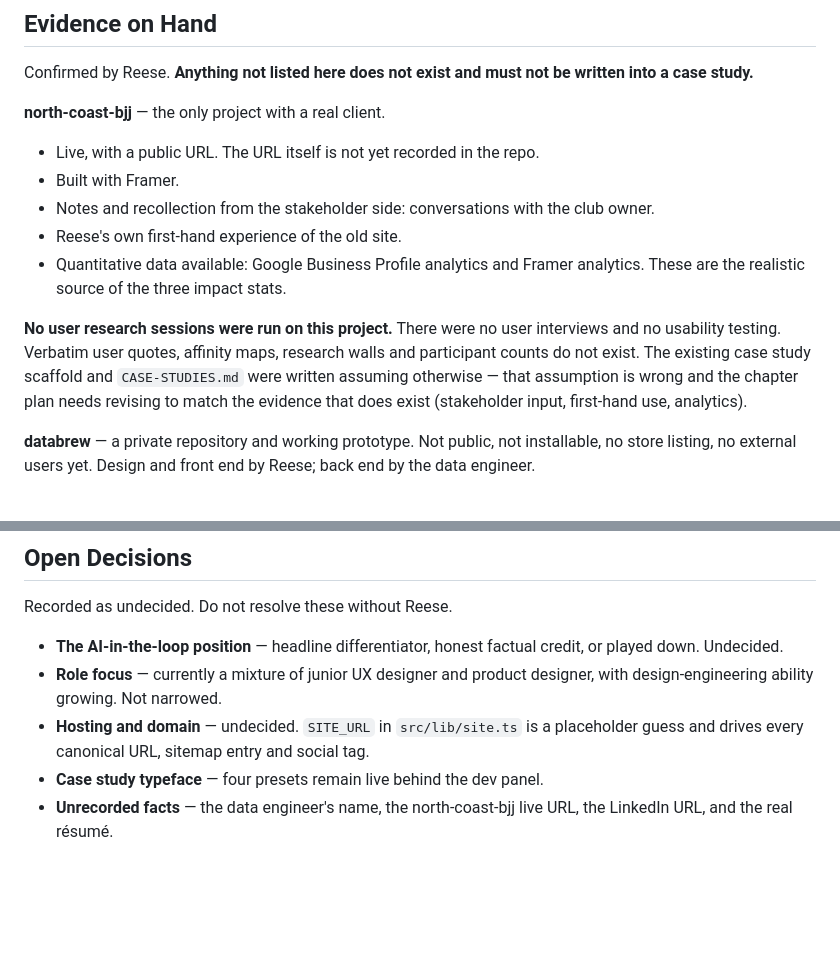
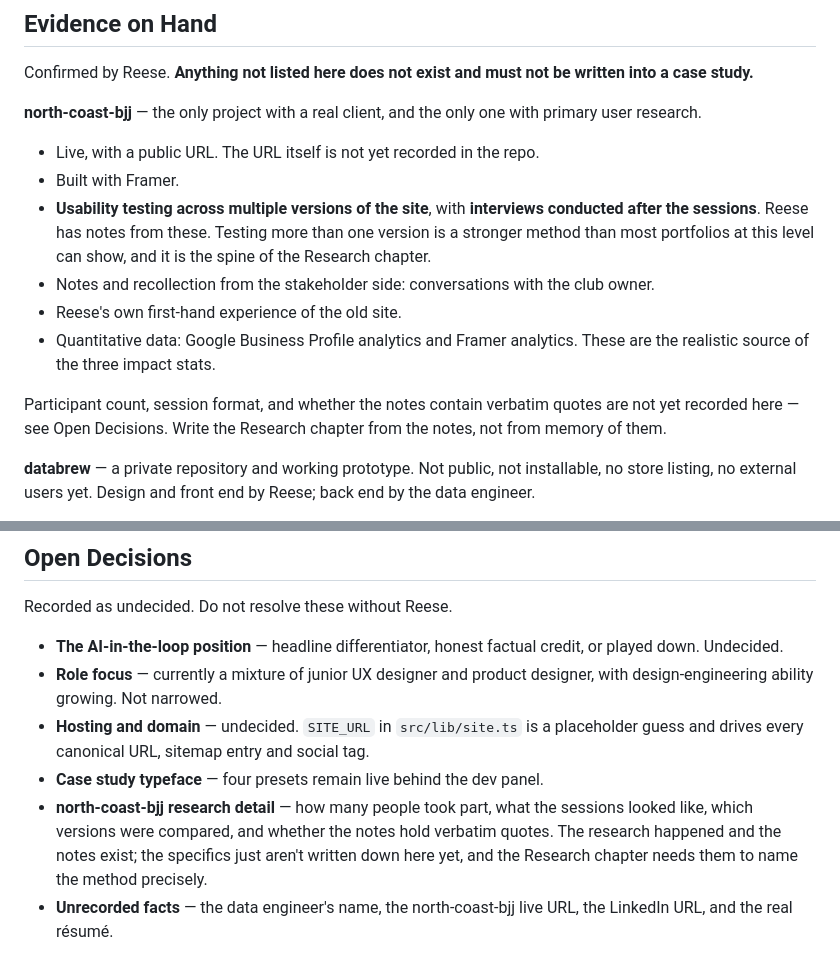
Before and after one commit to ReeseFerg/Reese-s-Portfolio, a Markdown page: PRODUCT.md, 2 parts joined by grey strips. Drawn GitHub-style; blank space fills up the shorter version.

Commit message:
Correct the north-coast-bjj evidence record
The previous version recorded that no user research was run on north-coast-bjj.
That was wrong. Reese ran usability testing across multiple versions of the site
and interviewed participants afterwards, and has notes from both.

That makes it the strongest evidence on the site, not the weakest — testing more
than one version is a better method than most portfolios at this level can show,
and the Research chapter in CASE-STUDIES.md stands as scaffolded rather than
needing to be rebuilt around analytics.

Participant count, session format and whether the notes hold verbatim quotes are
recorded as still-unwritten rather than assumed either way.

Co-Authored-By: Claude Opus 5 (1M context) <noreply@anthropic.com>

```diff
--- a/PRODUCT.md
+++ b/PRODUCT.md
@@ -93,19 +93,22 @@ this unilaterally in either direction.
 Confirmed by Reese. **Anything not listed here does not exist and must not be written
 into a case study.**
 
-**north-coast-bjj** — the only project with a real client.
+**north-coast-bjj** — the only project with a real client, and the only one with primary
+user research.
 - Live, with a public URL. The URL itself is not yet recorded in the repo.
 - Built with Framer.
+- **Usability testing across multiple versions of the site**, with **interviews conducted
+  after the sessions**. Reese has notes from these. Testing more than one version is a
+  stronger method than most portfolios at this level can show, and it is the spine of the
+  Research chapter.
 - Notes and recollection from the stakeholder side: conversations with the club owner.
 - Reese's own first-hand experience of the old site.
-- Quantitative data available: Google Business Profile analytics and Framer analytics.
-  These are the realistic source of the three impact stats.
+- Quantitative data: Google Business Profile analytics and Framer analytics. These are the
+  realistic source of the three impact stats.
 
-**No user research sessions were run on this project.** There were no user interviews and
-no usability testing. Verbatim user quotes, affinity maps, research walls and participant
-counts do not exist. The existing case study scaffold and `CASE-STUDIES.md` were written
-assuming otherwise — that assumption is wrong and the chapter plan needs revising to
-match the evidence that does exist (stakeholder input, first-hand use, analytics).
+Participant count, session format, and whether the notes contain verbatim quotes are not
+yet recorded here — see Open Decisions. Write the Research chapter from the notes, not
+from memory of them.
 
 **databrew** — a private repository and working prototype. Not public, not installable,
 no store listing, no external users yet. Design and front end by Reese; back end by the
@@ -156,5 +159,9 @@ Recorded as undecided. Do not resolve these without Reese.
 - **Hosting and domain** — undecided. `SITE_URL` in `src/lib/site.ts` is a placeholder
   guess and drives every canonical URL, sitemap entry and social tag.
 - **Case study typeface** — four presets remain live behind the dev panel.
+- **north-coast-bjj research detail** — how many people took part, what the sessions
+  looked like, which versions were compared, and whether the notes hold verbatim quotes.
+  The research happened and the notes exist; the specifics just aren't written down here
+  yet, and the Research chapter needs them to name the method precisely.
 - **Unrecorded facts** — the data engineer's name, the north-coast-bjj live URL, the
   LinkedIn URL, and the real résumé.
```
